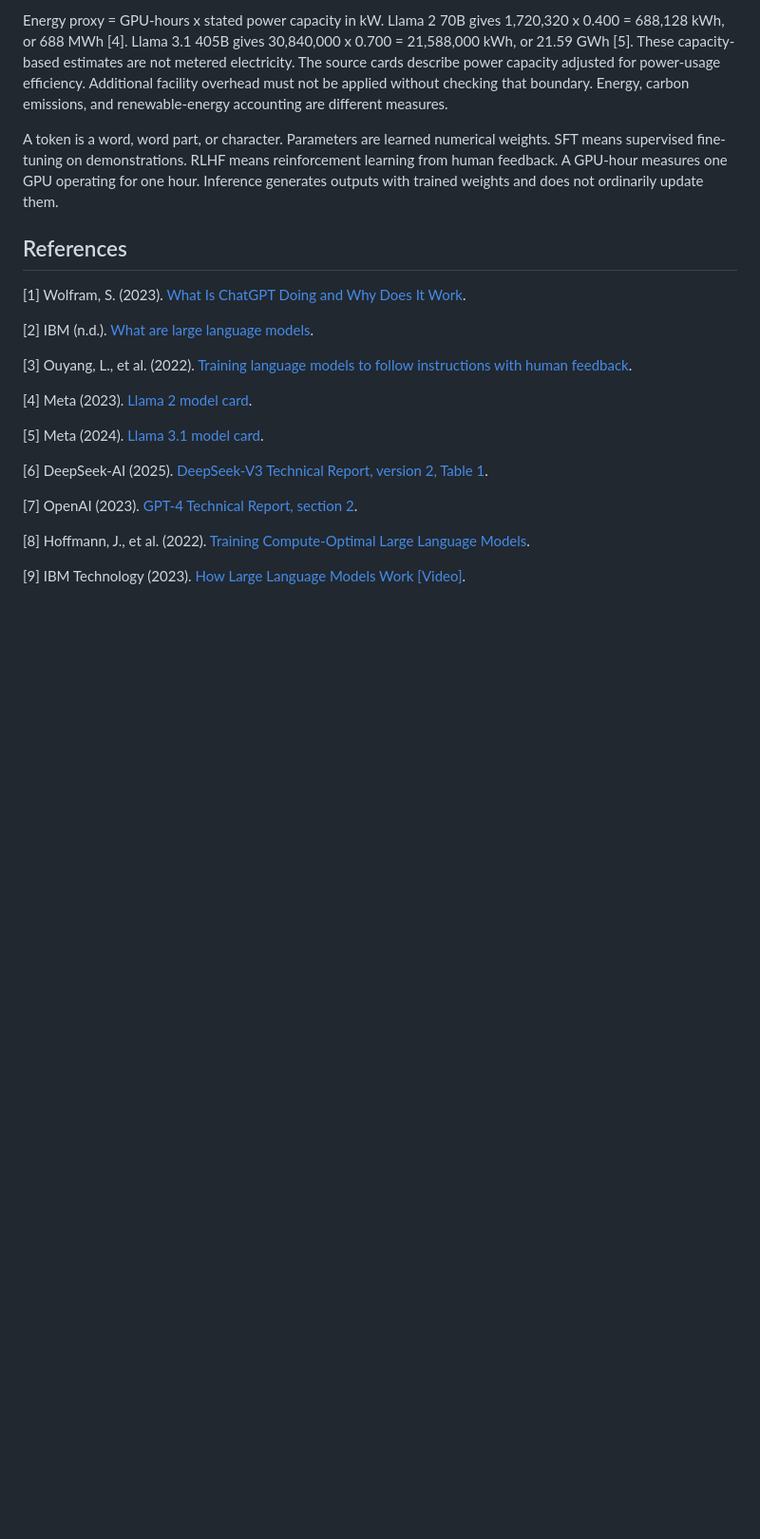
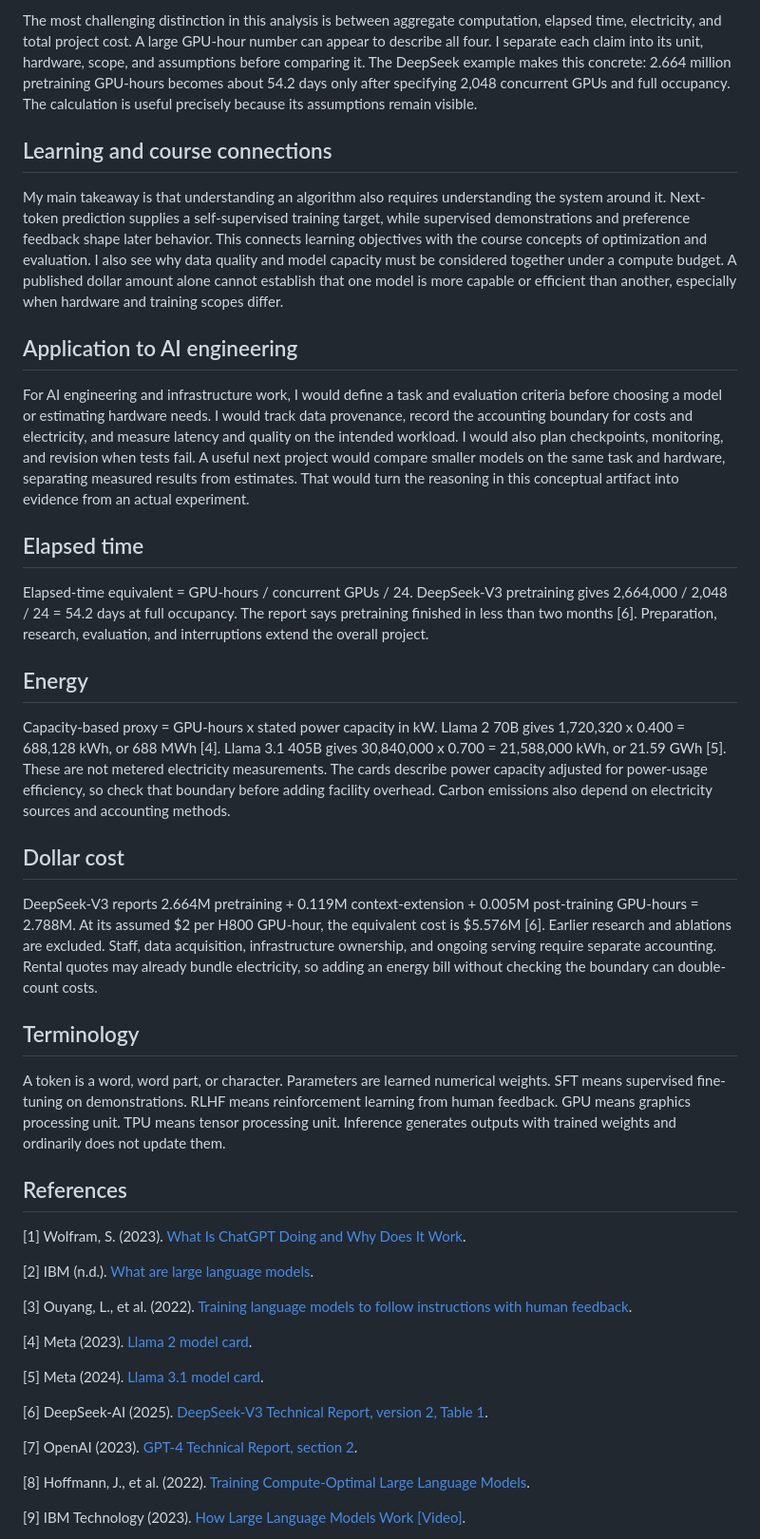
Before and after one commit to luhar425/llm-training-resource-atlas, a Markdown page: documents/explanatory-document.md, the part around one of its changes. Shown at 95% size. GitHub-like rendering; blank space fills up the shorter version.

```diff
--- a/documents/explanatory-document.md
+++ b/documents/explanatory-document.md
@@ -22,7 +46,29 @@ Elapsed-time equivalent = GPU-hours / concurrent GPUs / 24. DeepSeek-V3 pretrain
 
-Energy proxy = GPU-hours x stated power capacity in kW. Llama 2 70B gives 1,720,320 x 0.400 = 688,128 kWh, or 688 MWh [4]. Llama 3.1 405B gives 30,840,000 x 0.700 = 21,588,000 kWh, or 21.59 GWh [5]. These capacity-based estimates are not metered electricity. The source cards describe power capacity adjusted for power-usage efficiency. Additional facility overhead must not be applied without checking that boundary. Energy, carbon emissions, and renewable-energy accounting are different measures.
+The most challenging distinction in this analysis is between aggregate computation, elapsed time, electricity, and total project cost. A large GPU-hour number can appear to describe all four. I separate each claim into its unit, hardware, scope, and assumptions before comparing it. The DeepSeek example makes this concrete: 2.664 million pretraining GPU-hours becomes about 54.2 days only after specifying 2,048 concurrent GPUs and full occupancy. The calculation is useful precisely because its assumptions remain visible.
 
-A token is a word, word part, or character. Parameters are learned numerical weights. SFT means supervised fine-tuning on demonstrations. RLHF means reinforcement learning from human feedback. A GPU-hour measures one GPU operating for one hour. Inference generates outputs with trained weights and does not ordinarily update them.
+## Learning and course connections
+
+My main takeaway is that understanding an algorithm also requires understanding the system around it. Next-token prediction supplies a self-supervised training target, while supervised demonstrations and preference feedback shape later behavior. This connects learning objectives with the course concepts of optimization and evaluation. I also see why data quality and model capacity must be considered together under a compute budget. A published dollar amount alone cannot establish that one model is more capable or efficient than another, especially when hardware and training scopes differ.
+
+## Application to AI engineering
+
+For AI engineering and infrastructure work, I would define a task and evaluation criteria before choosing a model or estimating hardware needs. I would track data provenance, record the accounting boundary for costs and electricity, and measure latency and quality on the intended workload. I would also plan checkpoints, monitoring, and revision when tests fail. A useful next project would compare smaller models on the same task and hardware, separating measured results from estimates. That would turn the reasoning in this conceptual artifact into evidence from an actual experiment.
+
+## Elapsed time
+
+Elapsed-time equivalent = GPU-hours / concurrent GPUs / 24. DeepSeek-V3 pretraining gives 2,664,000 / 2,048 / 24 = 54.2 days at full occupancy. The report says pretraining finished in less than two months [6]. Preparation, research, evaluation, and interruptions extend the overall project.
+
+## Energy
+
+Capacity-based proxy = GPU-hours x stated power capacity in kW. Llama 2 70B gives 1,720,320 x 0.400 = 688,128 kWh, or 688 MWh [4]. Llama 3.1 405B gives 30,840,000 x 0.700 = 21,588,000 kWh, or 21.59 GWh [5]. These are not metered electricity measurements. The cards describe power capacity adjusted for power-usage efficiency, so check that boundary before adding facility overhead. Carbon emissions also depend on electricity sources and accounting methods.
+
+## Dollar cost
+
+DeepSeek-V3 reports 2.664M pretraining + 0.119M context-extension + 0.005M post-training GPU-hours = 2.788M. At its assumed $2 per H800 GPU-hour, the equivalent cost is $5.576M [6]. Earlier research and ablations are excluded. Staff, data acquisition, infrastructure ownership, and ongoing serving require separate accounting. Rental quotes may already bundle electricity, so adding an energy bill without checking the boundary can double-count costs.
+
+## Terminology
+
+A token is a word, word part, or character. Parameters are learned numerical weights. SFT means supervised fine-tuning on demonstrations. RLHF means reinforcement learning from human feedback. GPU means graphics processing unit. TPU means tensor processing unit. Inference generates outputs with trained weights and ordinarily does not update them.
 
 ## References
 
```
Also changed, not shown: other parts of documents/explanatory-document.md (+31 -7 lines), README.md (+5 -2 lines), RUBRIC-ALIGNMENT.md (added, +18 -0 lines), SUBMISSION.md (+5 -4 lines), documents/learning-reflection.md (added, +15 -0 lines), assets/llm-training-infographic.png, 7 other files.
